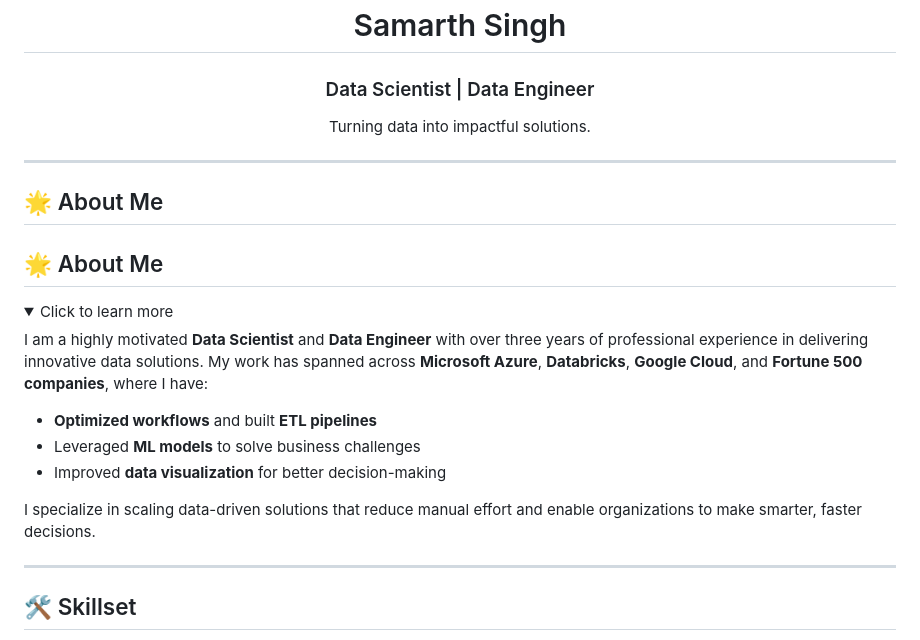
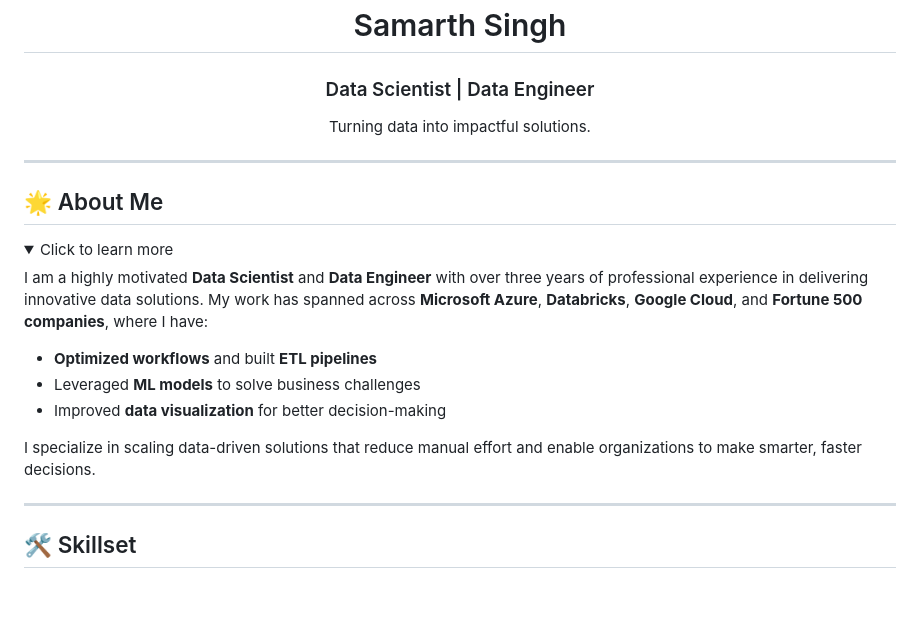
Before and after one commit to samarthsingh1/samarthsingh1.github.io, a Markdown page: README.md, the part around the change. GitHub-like rendering; folded sections open; blank space fills up the shorter version.

```diff
--- a/README.md
+++ b/README.md
@@ -7,8 +7,6 @@
 </div>
 
 ---
-## 🌟 About Me
-
 ## 🌟 About Me
 
 <details>
@@ -23,8 +21,6 @@ I am a highly motivated **Data Scientist** and **Data Engineer** with over three
 I specialize in scaling data-driven solutions that reduce manual effort and enable organizations to make smarter, faster decisions.
 
 </details>
-
-
 
 ---
 
```
